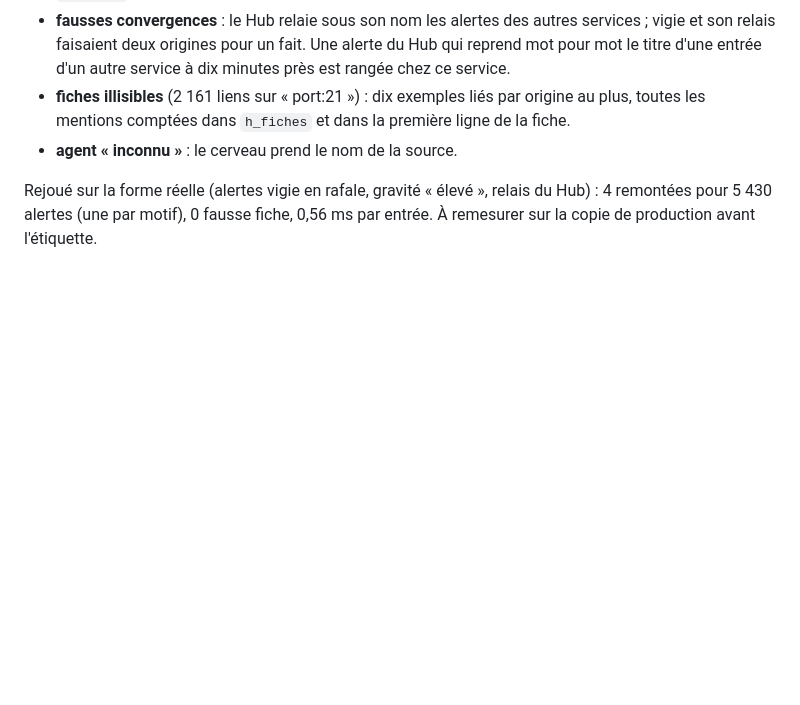
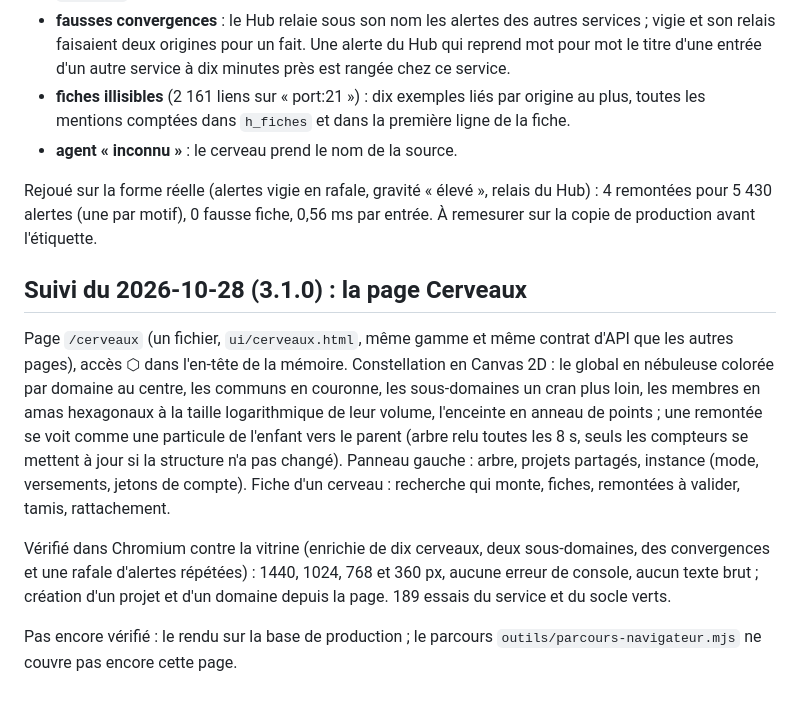
Before and after one commit to codexX64/Synapse, a Markdown page: NO-VIBE.md, the part around the change. Drawn GitHub-style; blank space fills up the shorter version.

```diff
--- a/NO-VIBE.md
+++ b/NO-VIBE.md
@@ -157,3 +157,10 @@ Ce que la mesure a montré, et corrigé depuis :
 - **agent « inconnu »** : le cerveau prend le nom de la source.
 
 Rejoué sur la forme réelle (alertes vigie en rafale, gravité « élevé », relais du Hub) : 4 remontées pour 5 430 alertes (une par motif), 0 fausse fiche, 0,56 ms par entrée. À remesurer sur la copie de production avant l'étiquette.
+
+## Suivi du 2026-10-28 (3.1.0) : la page Cerveaux
+Page `/cerveaux` (un fichier, `ui/cerveaux.html`, même gamme et même contrat d'API que les autres pages), accès ⬡ dans l'en-tête de la mémoire. Constellation en Canvas 2D : le global en nébuleuse colorée par domaine au centre, les communs en couronne, les sous-domaines un cran plus loin, les membres en amas hexagonaux à la taille logarithmique de leur volume, l'enceinte en anneau de points ; une remontée se voit comme une particule de l'enfant vers le parent (arbre relu toutes les 8 s, seuls les compteurs se mettent à jour si la structure n'a pas changé). Panneau gauche : arbre, projets partagés, instance (mode, versements, jetons de compte). Fiche d'un cerveau : recherche qui monte, fiches, remontées à valider, tamis, rattachement.
+
+Vérifié dans Chromium contre la vitrine (enrichie de dix cerveaux, deux sous-domaines, des convergences et une rafale d'alertes répétées) : 1440, 1024, 768 et 360 px, aucune erreur de console, aucun texte brut ; création d'un projet et d'un domaine depuis la page. 189 essais du service et du socle verts.
+
+Pas encore vérifié : le rendu sur la base de production ; le parcours `outils/parcours-navigateur.mjs` ne couvre pas encore cette page.
```
Also changed, not shown: README.md (+1 -0 lines).
